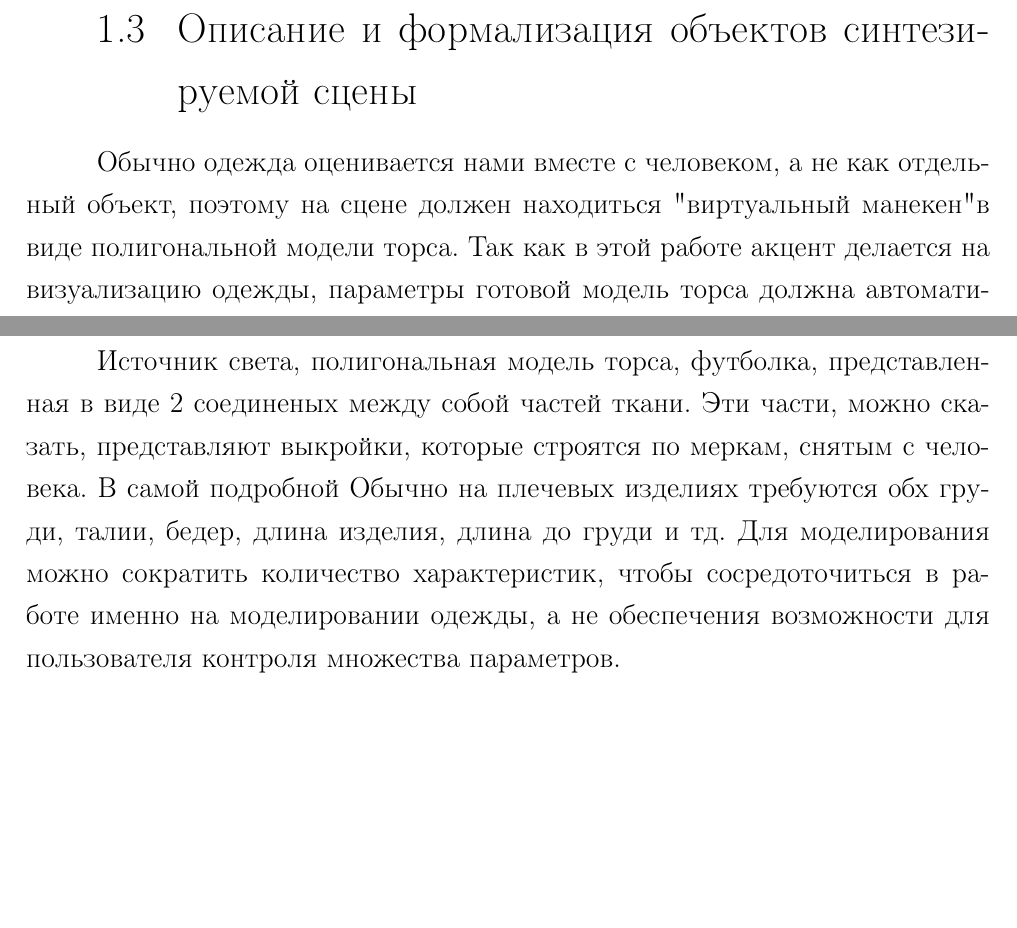
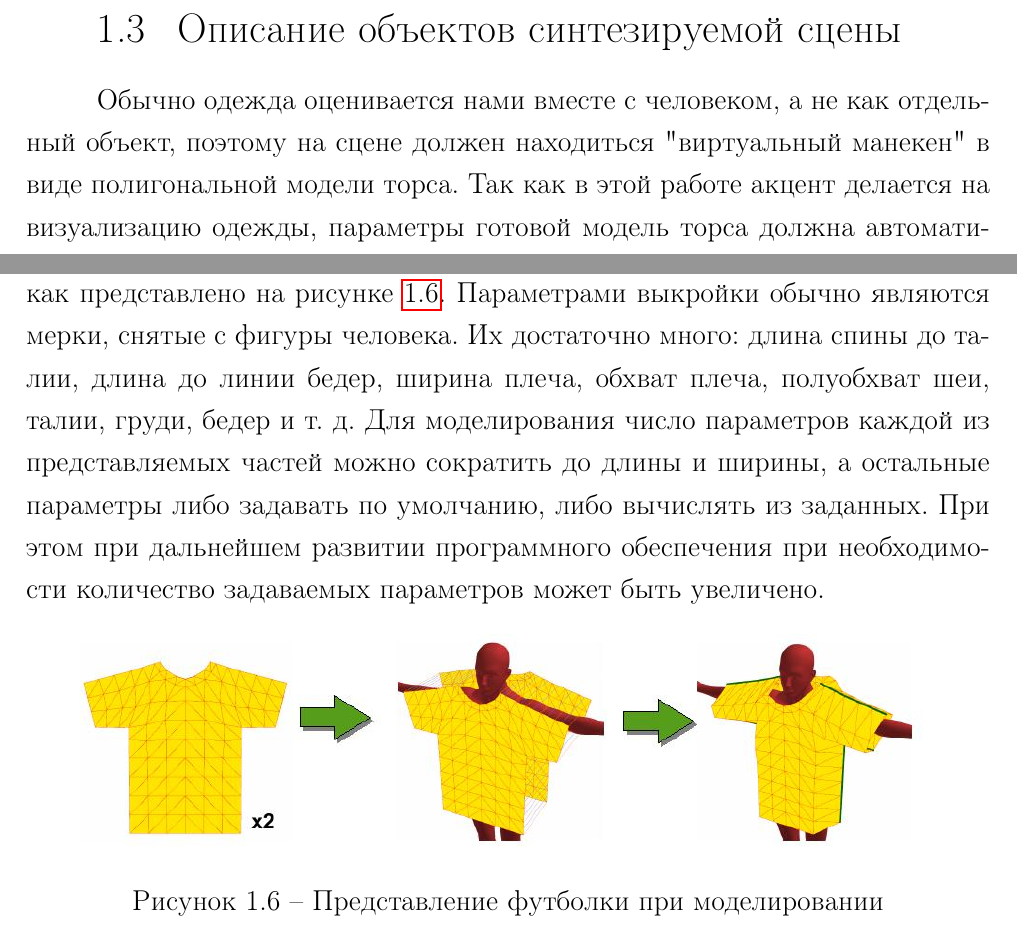
Before and after one commit to MyMiDiII/bmstu-clothes, a LaTeX document (docs/tex/report.tex, which reads docs/tex/03-analytical.tex): two parts of page 11 of 17 before the commit and two parts of page 11 of 18 after it, joined at a grey line, cut so that both start at the same text, the shorter picture padded with empty space. Compiled offline with pdfLaTeX; a LaTeX package or settings file that is missing is left out.

Commit message:
ADD: full scene info

```diff
--- a/docs/tex/03-analytical.tex
+++ b/docs/tex/03-analytical.tex
@@ -259,10 +259,10 @@
 физических законов, лежащий в её основе, что является преимуществом как для
 реализации, так и для построения понятного для пользователя интерфейса.
 
-\section{Описание и формализация объектов синтезируемой сцены}
+\section{Описание объектов синтезируемой сцены}
 
 Обычно одежда оценивается нами вместе с человеком, а не как отдельный объект,
-поэтому на сцене должен находиться "виртуальный манекен" в виде полигональной
+поэтому на сцене должен находиться "виртуальный манекен"\ в виде полигональной
 модели торса. Так как в этой работе акцент делается на визуализацию одежды,
 параметры готовой модель торса должна автоматически выгружаться из заранее
 подготовленного файла и визуализироваться.
@@ -270,15 +270,17 @@
 Основным элементом сцены будет футболка, которая, как и в реальной жизни,
 состоит из нескольких частей --- выкроек. Для упрощения моделирования футболка
 будет состоять из двух одинаковых частей, соединяющихся между собой с помощью
-выбранного метода визуализации ткани.
+выбранного метода визуализации ткани \cite{bib01}, как представлено на рисунке
+\ref{img:model}. Параметрами выкройки обычно являются мерки, снятые с фигуры
+человека. Их достаточно много: длина спины до талии, длина до линии бедер,
+ширина плеча, обхват плеча, полуобхват шеи, талии, груди, бедер и т.~д. Для
+моделирования число параметров каждой из представляемых частей можно сократить
+до длины и ширины, а остальные параметры либо задавать по умолчанию, либо
+вычислять из заданных. При этом при дальнейшем развитии программного
+обеспечения при необходимости количество задаваемых параметров может быть
+увеличено.
 
-Источник света, полигональная модель торса, футболка, представленная в виде 2
-соединеных между собой частей ткани. Эти части, можно сказать, представляют
-выкройки, которые строятся по меркам, снятым с человека. В самой подробной
-Обычно на плечевых изделиях требуются обх груди, талии, бедер, длина изделия,
-длина до груди и тд.  Для моделирования можно сократить количество
-характеристик, чтобы сосредоточиться в работе именно на моделировании одежды, а
-не обеспечения возможности для пользователя контроля множества параметров.
+\img{4cm}{img12.jpg}{Представление футболки при моделировании}{model}
 
 % \section{Методы разрешения пересечений и самопересечений}
 
```
Also changed, not shown: docs/tex/03-analytical.tex (12 more changed lines).
